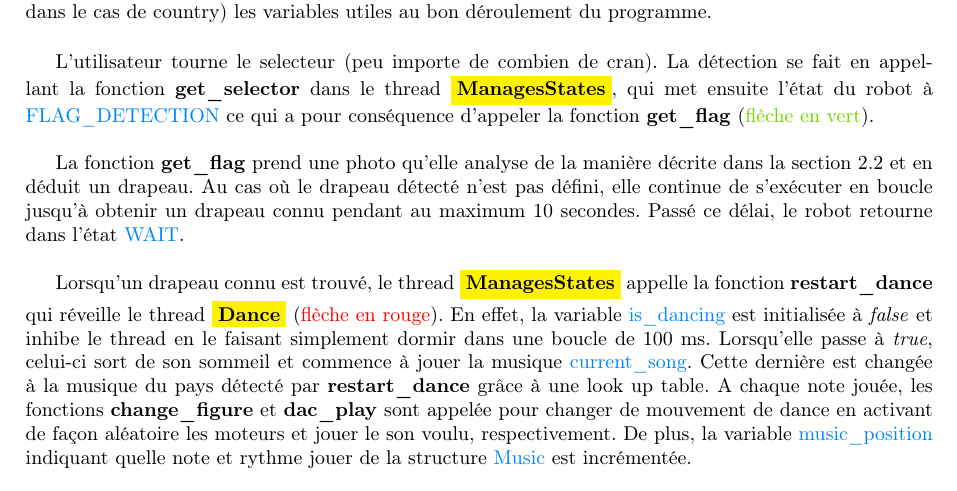
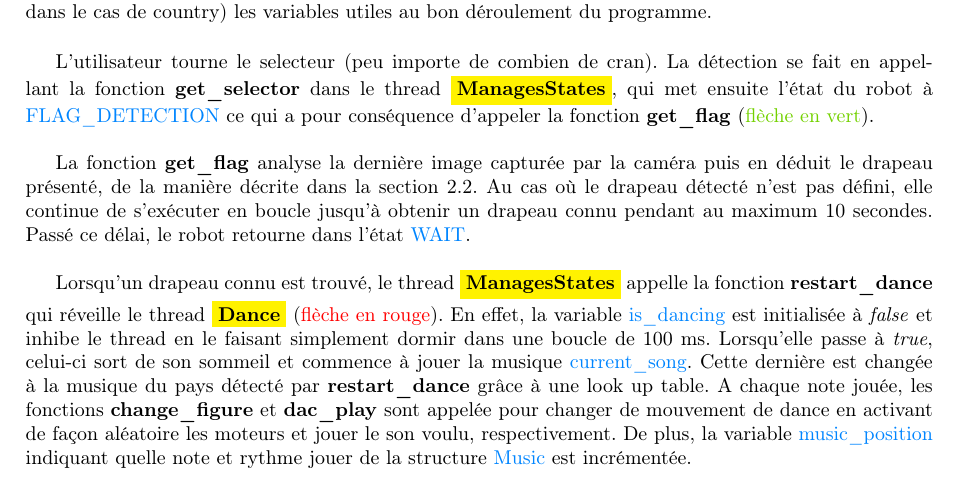
Before and after one commit to Racersnigeln/miniprojet, a LaTeX document (docs/rapport/rapport.tex): part of page 3 of 6, cut so that both start at the same text. Compiled offline with pdfLaTeX.

Commit message:
Updates from Overleaf

```diff
--- a/docs/rapport/rapport.tex
+++ b/docs/rapport/rapport.tex
@@ -107,7 +107,7 @@
     L'utilisateur tourne le selecteur (peu importe de combien de cran).
     La détection se fait en appellant la fonction \textbf{get$\_$selector} dans le thread \colorbox{yellow}{\textbf{ManagesStates}}, qui met ensuite l'état du robot à \textcolor{bleu}{FLAG$\_$DETECTION} ce qui a pour conséquence d'appeler la fonction \textbf{get$\_$flag} (\textcolor{vert}{flèche en vert}). \\ \par
 
-    La fonction \textbf{get$\_$flag} prend une photo qu'elle analyse de la manière décrite dans la section \ref{get_flag} et en déduit un drapeau.
+    La fonction \textbf{get$\_$flag} analyse la dernière image capturée par la caméra puis en déduit le drapeau présenté, de la manière décrite dans la section \ref{get_flag}.
     Au cas où le drapeau détecté n'est pas défini, elle continue de s'exécuter en boucle jusqu'à obtenir un drapeau connu pendant au maximum 10 secondes.
     Passé ce délai, le robot retourne dans l'état \textcolor{bleu}{WAIT}. \\ \par
 
```
